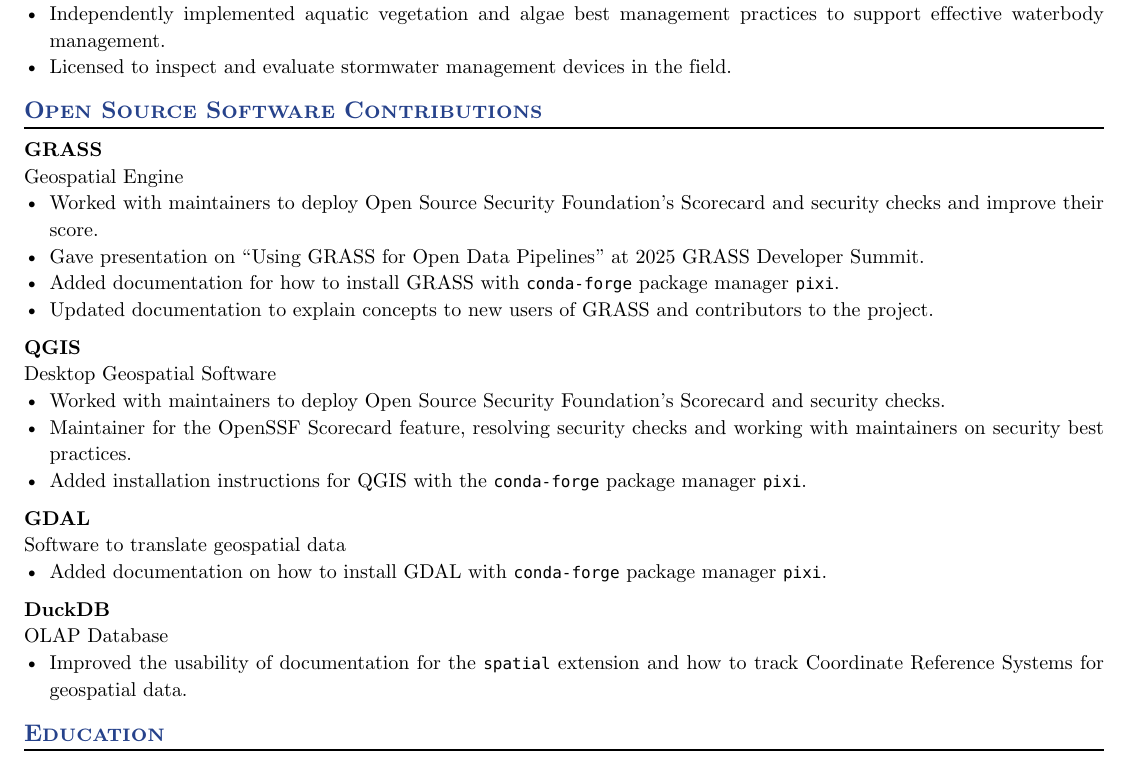
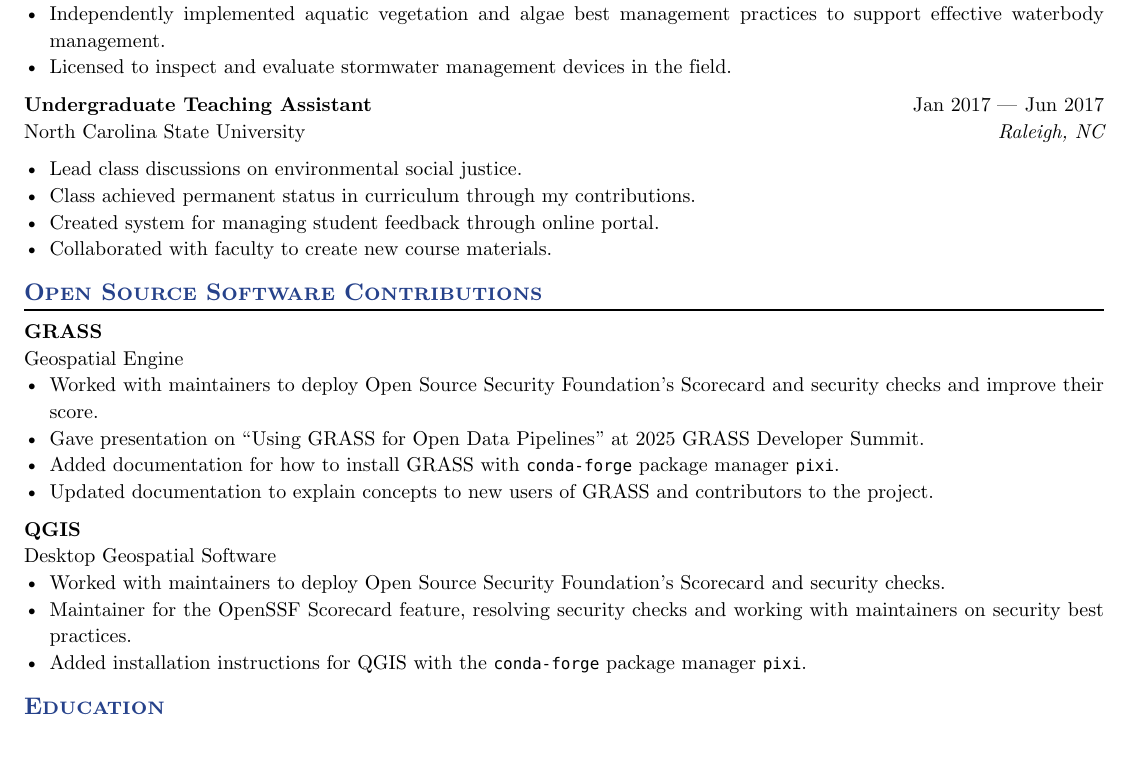
Before and after one commit to gregorywaynepower/my_resume, a Typst document (2026-08-17_Gregory_Power_Resume.typ): part of page 2 of 2, cut so that both start at the same text. The pictures show the PDF file 2026-08-17_Gregory_Power_Resume.pdf that the author committed with the source.

Commit message:
2026-08-17 draft

```diff
--- a/2026-08-17_Gregory_Power_Resume.typ
+++ b/2026-08-17_Gregory_Power_Resume.typ
@@ -122,6 +122,18 @@
 - Independently implemented aquatic vegetation and algae best management practices to support effective waterbody management.
 - Licensed to inspect and evaluate stormwater management devices in the field.
 
+#work(
+  title: "Undergraduate Teaching Assistant",
+  location: "Raleigh, NC",
+  company: "North Carolina State University",
+  dates: dates-helper(start-date: "Jan 2017", end-date: "Jun 2017"),
+)
+
+- Lead class discussions on environmental social justice.
+- Class achieved permanent status in curriculum through my contributions.
+- Created system for managing student feedback through online portal.
+- Collaborated with faculty to create new course materials.
+
 == Open Source Software Contributions
 
 #work(
@@ -141,18 +153,6 @@
 - Maintainer for the OpenSSF Scorecard feature, resolving security checks and working with maintainers on security best practices.
 - Added installation instructions for QGIS with the `conda-forge` package manager `pixi`.
 
-#work(
-  title: "GDAL",
-  company: "Software to translate geospatial data"
-)
-- Added documentation on how to install GDAL with `conda-forge` package manager `pixi`.
-
-#work(
-  title: "DuckDB",
-  company: "OLAP Database"
-)
-- Improved the usability of documentation for the `spatial` extension and how to track Coordinate Reference Systems for geospatial data.
-
 == Education
 
 #edu(
```
Also changed, not shown: 2026-08-17_Gregory_Power_Resume.pdf.
